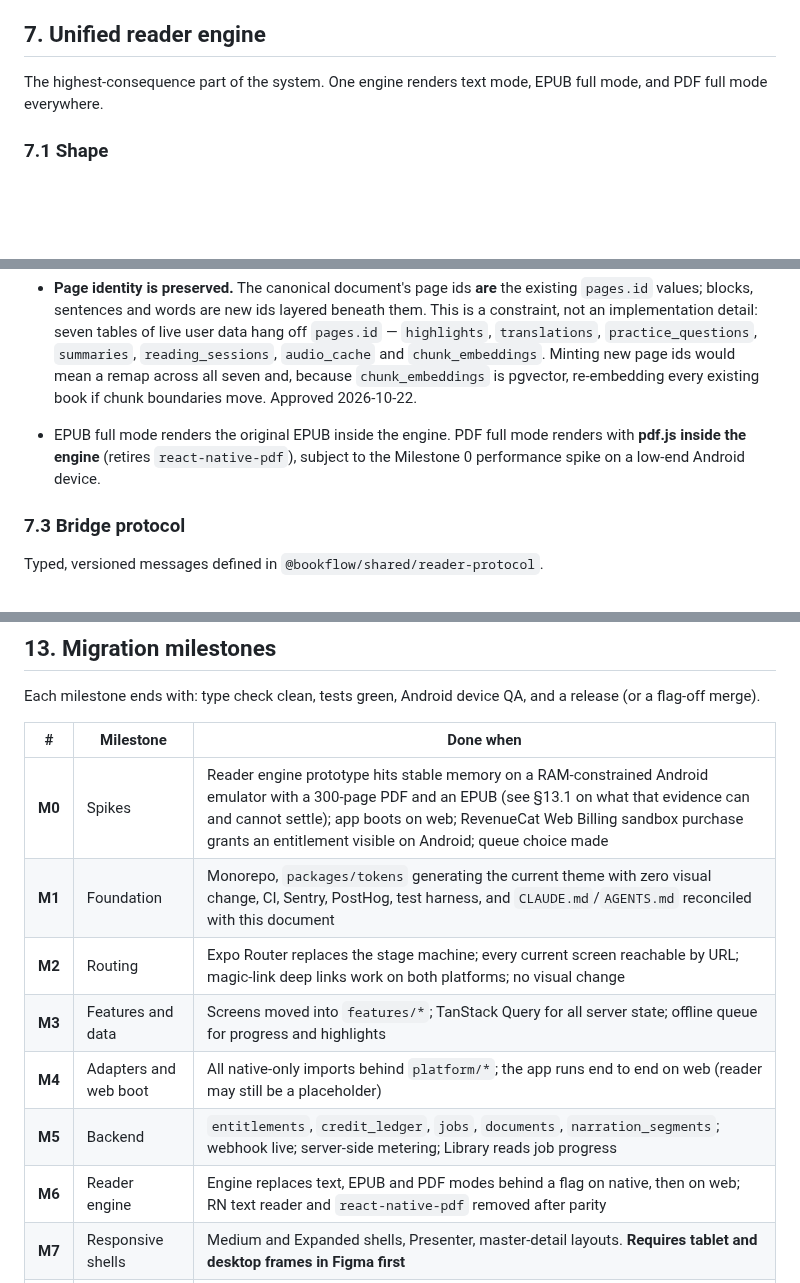
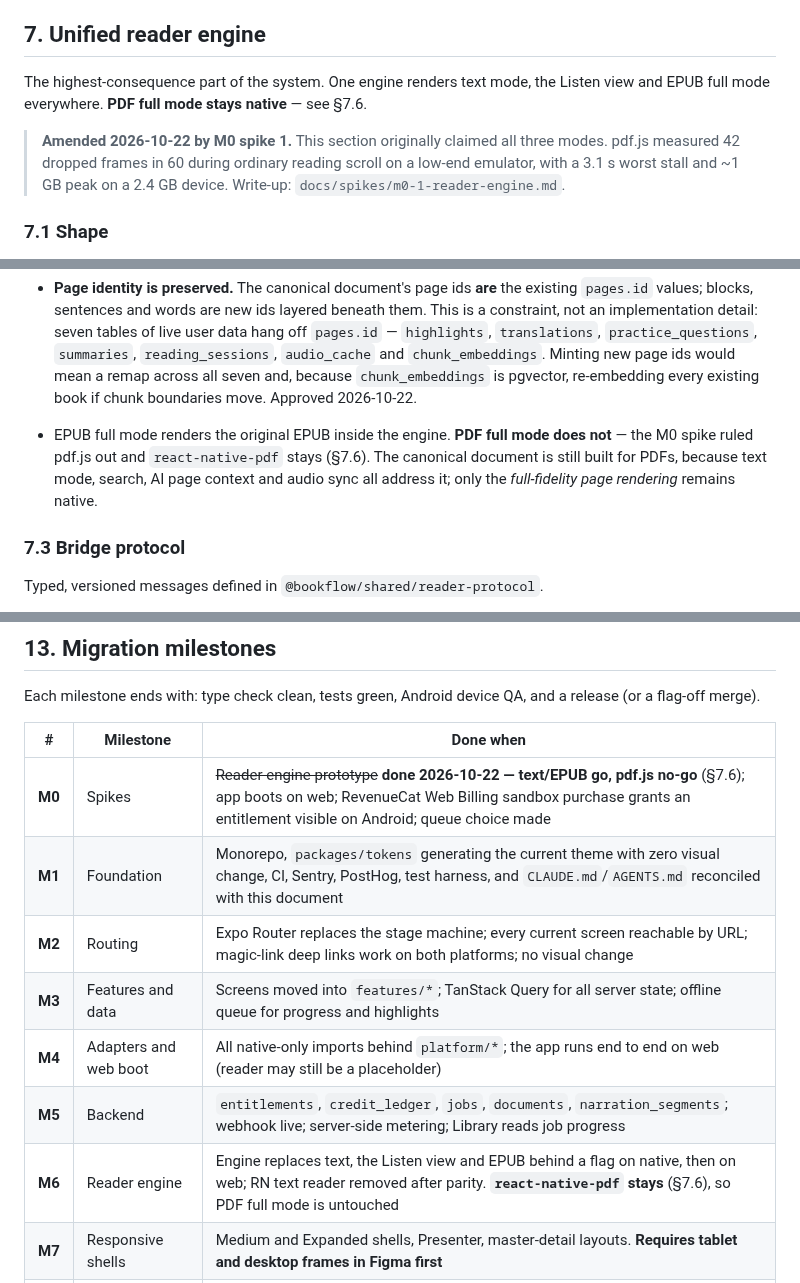
Before and after one commit to EAustine/Bookflow, a Markdown page: docs/ARCHITECTURE.md, 3 parts joined by grey strips. Drawn GitHub-style; blank space fills up the shorter version.

```diff
--- a/docs/ARCHITECTURE.md
+++ b/docs/ARCHITECTURE.md
@@ -155,7 +155,14 @@ Reading works fully offline for downloaded books on native. On web, offline is b
 
 ## 7. Unified reader engine
 
-The highest-consequence part of the system. One engine renders text mode, EPUB full mode, and PDF full mode everywhere.
+The highest-consequence part of the system. One engine renders text mode, the
+Listen view and EPUB full mode everywhere. **PDF full mode stays native** —
+see §7.6.
+
+> **Amended 2026-10-22 by M0 spike 1.** This section originally claimed all
+> three modes. pdf.js measured 42 dropped frames in 60 during ordinary reading
+> scroll on a low-end emulator, with a 3.1 s worst stall and ~1 GB peak on a
+> 2.4 GB device. Write-up: `docs/spikes/m0-1-reader-engine.md`.
 
 ### 7.1 Shape
 
@@ -179,7 +186,7 @@ At upload, a processing job converts each book into a **canonical document**: pa
   and, because `chunk_embeddings` is pgvector, re-embedding every existing book
   if chunk boundaries move. Approved 2026-10-22.
 
-- EPUB full mode renders the original EPUB inside the engine. PDF full mode renders with **pdf.js inside the engine** (retires `react-native-pdf`), subject to the Milestone 0 performance spike on a low-end Android device.
+- EPUB full mode renders the original EPUB inside the engine. **PDF full mode does not** — the M0 spike ruled pdf.js out and `react-native-pdf` stays (§7.6). The canonical document is still built for PDFs, because text mode, search, AI page context and audio sync all address it; only the *full-fidelity page rendering* remains native.
 
 ### 7.3 Bridge protocol
 
@@ -358,13 +402,13 @@ Each milestone ends with: type check clean, tests green, Android device QA, and
 
 | # | Milestone | Done when |
 |---|---|---|
-| **M0** | Spikes | Reader engine prototype hits stable memory on a RAM-constrained Android emulator with a 300-page PDF and an EPUB (see §13.1 on what that evidence can and cannot settle); app boots on web; RevenueCat Web Billing sandbox purchase grants an entitlement visible on Android; queue choice made |
+| **M0** | Spikes | ~~Reader engine prototype~~ **done 2026-10-22 — text/EPUB go, pdf.js no-go** (§7.6); app boots on web; RevenueCat Web Billing sandbox purchase grants an entitlement visible on Android; queue choice made |
 | **M1** | Foundation | Monorepo, `packages/tokens` generating the current theme with zero visual change, CI, Sentry, PostHog, test harness, and `CLAUDE.md`/`AGENTS.md` reconciled with this document |
 | **M2** | Routing | Expo Router replaces the stage machine; every current screen reachable by URL; magic-link deep links work on both platforms; no visual change |
 | **M3** | Features and data | Screens moved into `features/*`; TanStack Query for all server state; offline queue for progress and highlights |
 | **M4** | Adapters and web boot | All native-only imports behind `platform/*`; the app runs end to end on web (reader may still be a placeholder) |
 | **M5** | Backend | `entitlements`, `credit_ledger`, `jobs`, `documents`, `narration_segments`; webhook live; server-side metering; Library reads job progress |
-| **M6** | Reader engine | Engine replaces text, EPUB and PDF modes behind a flag on native, then on web; RN text reader and `react-native-pdf` removed after parity |
+| **M6** | Reader engine | Engine replaces text, the Listen view and EPUB behind a flag on native, then on web; RN text reader removed after parity. **`react-native-pdf` stays** (§7.6), so PDF full mode is untouched |
 | **M7** | Responsive shells | Medium and Expanded shells, Presenter, master-detail layouts. **Requires tablet and desktop frames in Figma first** |
 | **M8** | Web launch | Web paywall and top-ups, app domain, SEO-safe auth pages, Playwright suite green |
 
```
Also changed, not shown: other parts of docs/ARCHITECTURE.md (+50 -7 lines), docs/ARCHITECTURE_LOG.md (+28 -2 lines).
